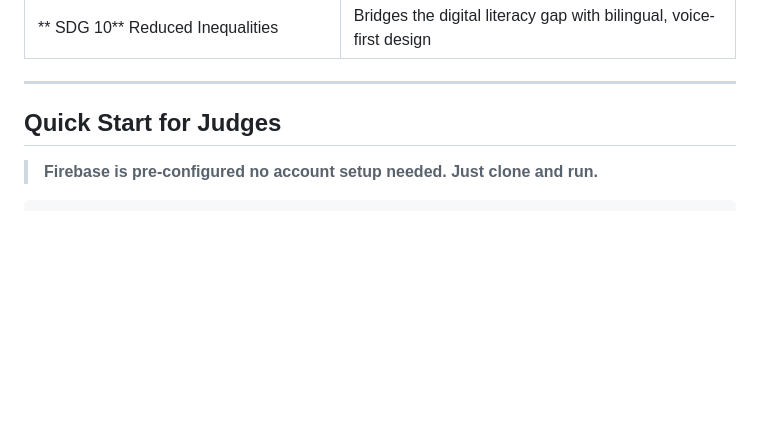
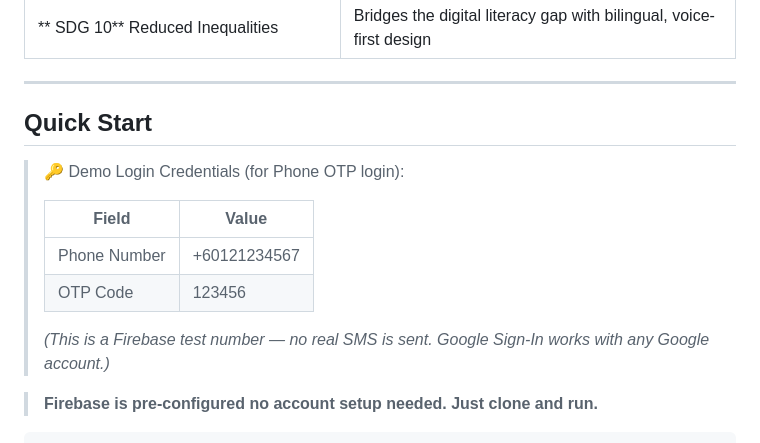
Before and after one commit to Priscilla0117/ScamScanner, a Markdown page: README.md, the part around the change. Drawn GitHub-style; blank space fills up the shorter version.

```diff
--- a/README.md
+++ b/README.md
@@ -101,7 +101,15 @@ Every scan is logged to **Cloud Firestore** and viewable in a history screen wit
 
 ---
 
-##  Quick Start for Judges
+##  Quick Start
+> 🔑 Demo Login Credentials (for Phone OTP login):
+>
+> | Field | Value |
+> |---|---|
+> | Phone Number | +60121234567 |
+> | OTP Code | 123456 |
+>
+> *(This is a Firebase test number — no real SMS is sent. Google Sign-In works with any Google account.)*
 
 >  **Firebase is pre-configured  no account setup needed. Just clone and run.**
 
```
